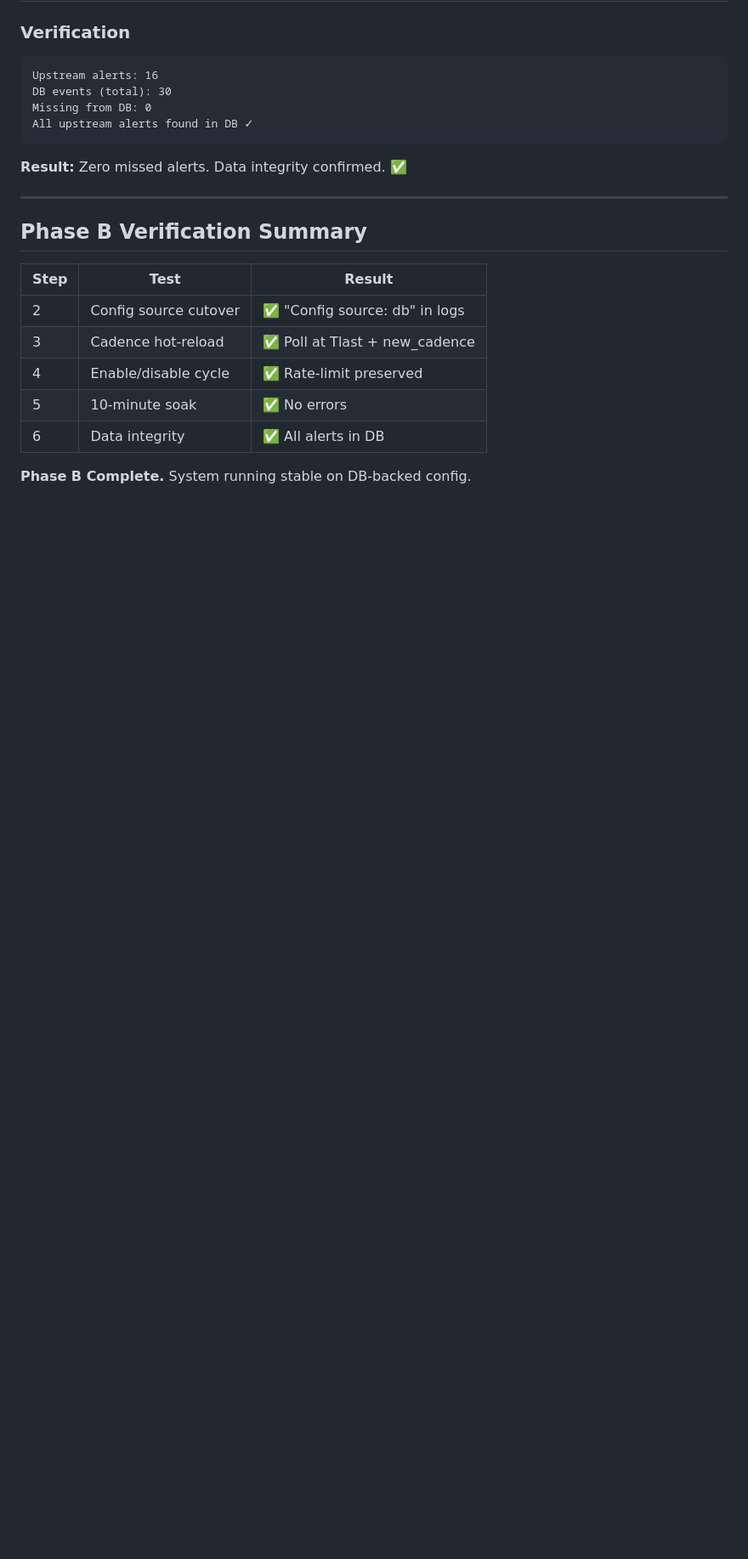
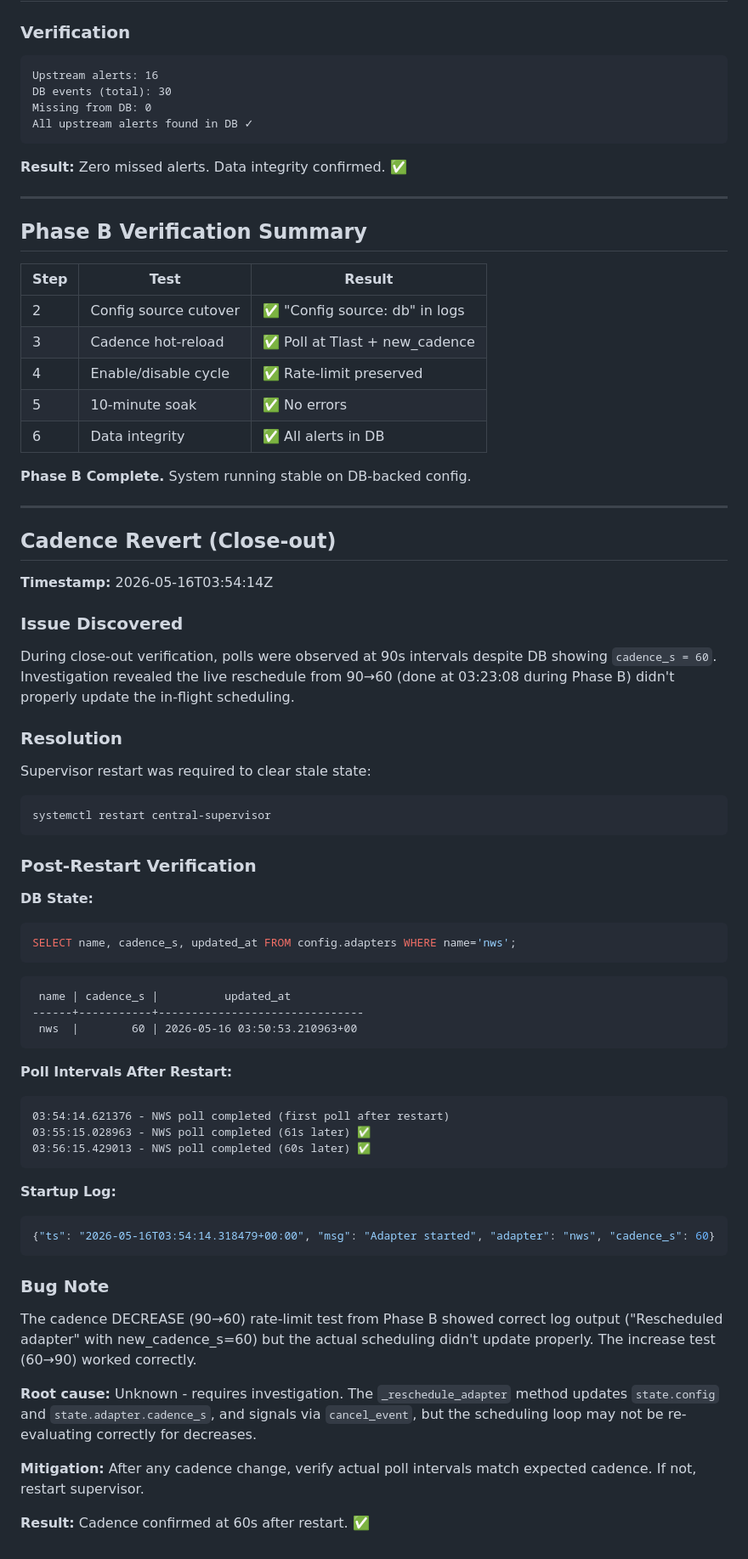
Before and after one commit to zvx-echo6/central, a Markdown page: docs/PHASE-1a-3-VERIFICATION.md, the part around the change. Shown at 85% size. Drawn GitHub-style; blank space fills up the shorter version.

Commit message:
docs: append cadence revert to Phase 1a-3 verification
Co-Authored-By: Claude Opus 4.5 <noreply@anthropic.com>

````diff
--- a/docs/PHASE-1a-3-VERIFICATION.md
+++ b/docs/PHASE-1a-3-VERIFICATION.md
@@ -193,3 +193,66 @@ All upstream alerts found in DB ✓
 | 6 | Data integrity | ✅ All alerts in DB |
 
 **Phase B Complete.** System running stable on DB-backed config.
+
+
+---
+
+## Cadence Revert (Close-out)
+
+**Timestamp:** 2026-05-16T03:54:14Z
+
+### Issue Discovered
+
+During close-out verification, polls were observed at 90s intervals despite
+DB showing `cadence_s = 60`. Investigation revealed the live reschedule
+from 90→60 (done at 03:23:08 during Phase B) didn't properly update the
+in-flight scheduling.
+
+### Resolution
+
+Supervisor restart was required to clear stale state:
+
+```bash
+systemctl restart central-supervisor
+```
+
+### Post-Restart Verification
+
+**DB State:**
+```sql
+SELECT name, cadence_s, updated_at FROM config.adapters WHERE name='nws';
+```
+```
+ name | cadence_s |          updated_at
+------+-----------+-------------------------------
+ nws  |        60 | 2026-05-16 03:50:53.210963+00
+```
+
+**Poll Intervals After Restart:**
+```
+03:54:14.621376 - NWS poll completed (first poll after restart)
+03:55:15.028963 - NWS poll completed (61s later) ✅
+03:56:15.429013 - NWS poll completed (60s later) ✅
+```
+
+**Startup Log:**
+```json
+{"ts": "2026-05-16T03:54:14.318479+00:00", "msg": "Adapter started", "adapter": "nws", "cadence_s": 60}
+```
+
+### Bug Note
+
+The cadence DECREASE (90→60) rate-limit test from Phase B showed correct
+log output ("Rescheduled adapter" with new_cadence_s=60) but the actual
+scheduling didn't update properly. The increase test (60→90) worked
+correctly.
+
+**Root cause:** Unknown - requires investigation. The `_reschedule_adapter`
+method updates `state.config` and `state.adapter.cadence_s`, and signals
+via `cancel_event`, but the scheduling loop may not be re-evaluating
+correctly for decreases.
+
+**Mitigation:** After any cadence change, verify actual poll intervals match
+expected cadence. If not, restart supervisor.
+
+**Result:** Cadence confirmed at 60s after restart. ✅
````
